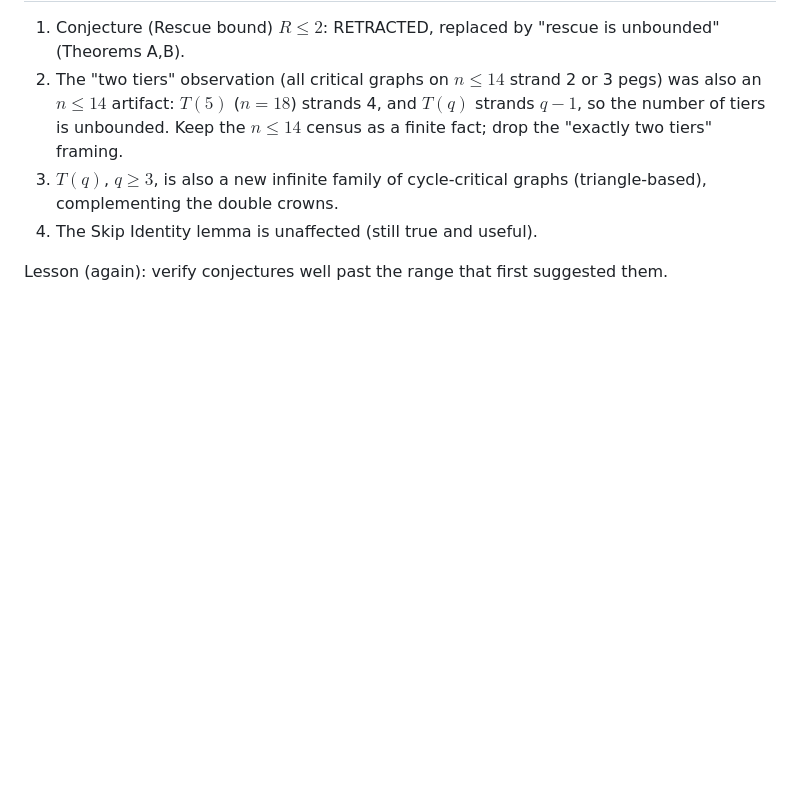
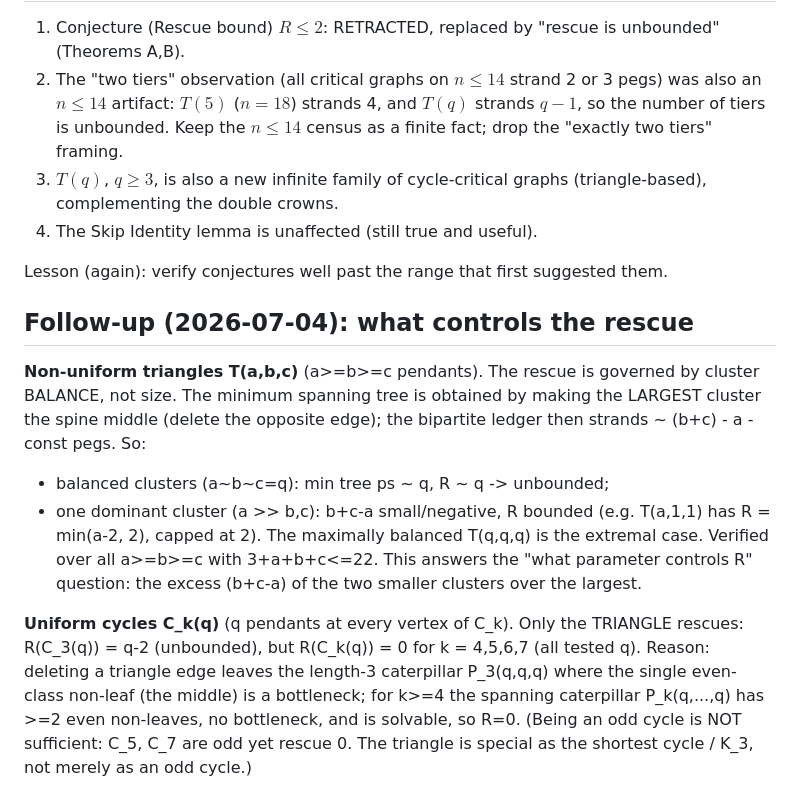
Before and after one commit to krishnatheaverage/peg-solitaire-atlas, a Markdown page: proofs/rescue-refuted.md, the part around the change. GitHub-like rendering; blank space fills up the shorter version.

Commit message:
Follow-up findings: rescue governed by cluster balance (b+c-a), T(q,q,q) extremal; triangle is UNIQUE uniform-cluster cycle that rescues (C_k(q) R=0 for k>=4, verified k<=7)

```diff
--- a/proofs/rescue-refuted.md
+++ b/proofs/rescue-refuted.md
@@ -82,3 +82,28 @@ edge is worth $\Theta(q)$ pegs, not a constant.
 
 Lesson (again): verify conjectures well past the range that first
 suggested them.
+
+## Follow-up (2026-07-04): what controls the rescue
+
+**Non-uniform triangles T(a,b,c)** (a>=b>=c pendants). The rescue is
+governed by cluster BALANCE, not size. The minimum spanning tree is
+obtained by making the LARGEST cluster the spine middle (delete the
+opposite edge); the bipartite ledger then strands ~ (b+c) - a - const
+pegs. So:
+  - balanced clusters (a~b~c=q): min tree ps ~ q, R ~ q  -> unbounded;
+  - one dominant cluster (a >> b,c): b+c-a small/negative, R bounded
+    (e.g. T(a,1,1) has R = min(a-2, 2), capped at 2).
+The maximally balanced T(q,q,q) is the extremal case. Verified over
+all a>=b>=c with 3+a+b+c<=22. This answers the "what parameter
+controls R" question: the excess (b+c-a) of the two smaller clusters
+over the largest.
+
+**Uniform cycles C_k(q)** (q pendants at every vertex of C_k). Only
+the TRIANGLE rescues: R(C_3(q)) = q-2 (unbounded), but R(C_k(q)) = 0
+for k = 4,5,6,7 (all tested q). Reason: deleting a triangle edge
+leaves the length-3 caterpillar P_3(q,q,q) where the single even-class
+non-leaf (the middle) is a bottleneck; for k>=4 the spanning
+caterpillar P_k(q,...,q) has >=2 even non-leaves, no bottleneck, and
+is solvable, so R=0. (Being an odd cycle is NOT sufficient: C_5, C_7
+are odd yet rescue 0. The triangle is special as the shortest cycle /
+K_3, not merely as an odd cycle.)
```
